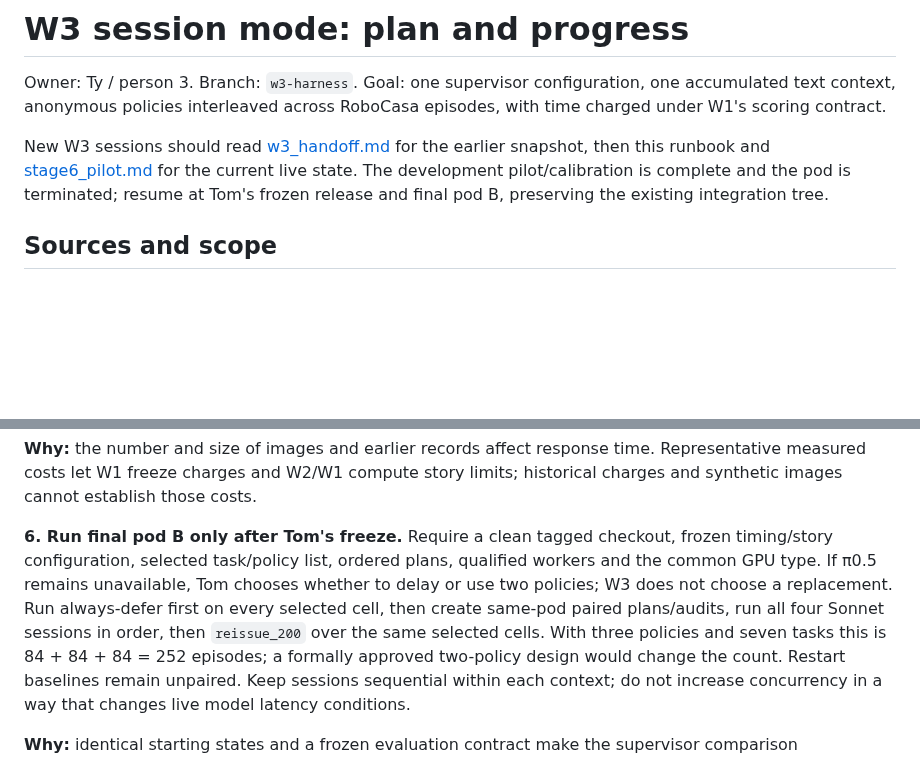
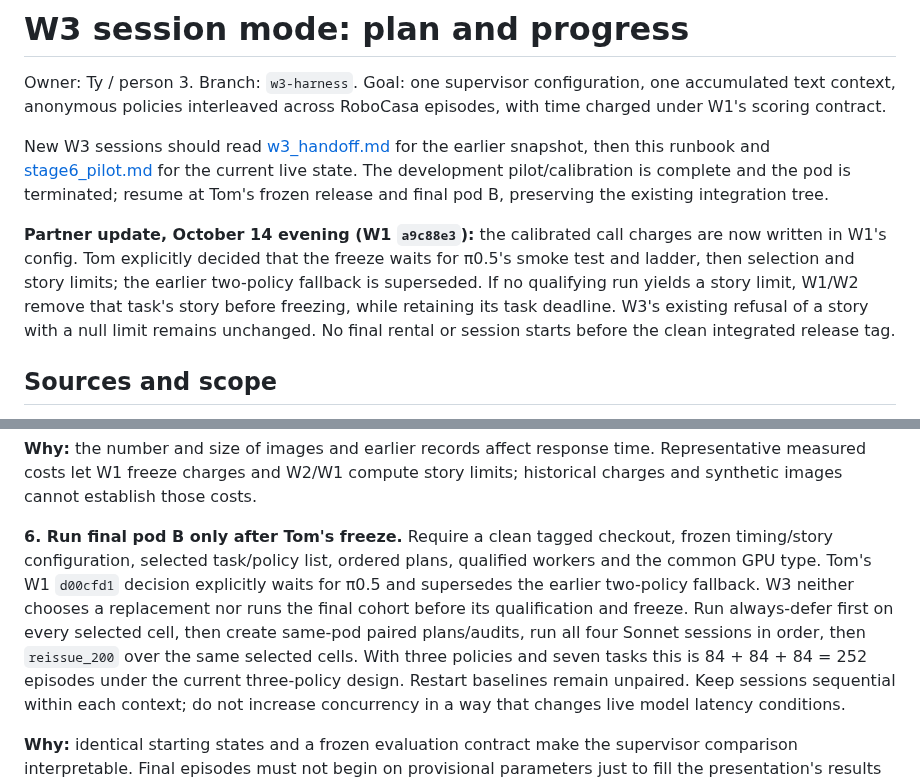
Before and after one commit to tom05919/OrcaBench, a Markdown page: docs/session_mode.md, 2 parts joined by grey strips. GitHub-like rendering; blank space fills up the shorter version.

Commit message:
docs(w3): align final run gates with required pi05 qualification

```diff
--- a/docs/session_mode.md
+++ b/docs/session_mode.md
@@ -8,6 +8,14 @@ New W3 sessions should read [w3_handoff.md](w3_handoff.md) for the earlier snaps
 then this runbook and [stage6_pilot.md](stage6_pilot.md) for the current live state.
 The development pilot/calibration is complete and the pod is terminated; resume
 at Tom's frozen release and final pod B, preserving the existing integration tree.
+
+**Partner update, October 14 evening (W1 `a9c88e3`):** the calibrated call
+charges are now written in W1's config. Tom explicitly decided that the freeze
+waits for π0.5's smoke test and ladder, then selection and story limits; the
+earlier two-policy fallback is superseded. If no qualifying run yields a story
+limit, W1/W2 remove that task's story before freezing, while retaining its task
+deadline. W3's existing refusal of a story with a null limit remains unchanged.
+No final rental or session starts before the clean integrated release tag.
 
 ## Sources and scope
 
@@ -591,12 +599,13 @@ limits; historical charges and synthetic images cannot establish those costs.
 
 **6. Run final pod B only after Tom's freeze.** Require a clean tagged checkout,
 frozen timing/story configuration, selected task/policy list, ordered plans,
-qualified workers and the common GPU type. If π0.5 remains unavailable, Tom
-chooses whether to delay or use two policies; W3 does not choose a replacement.
+qualified workers and the common GPU type. Tom's W1 `d00cfd1` decision explicitly
+waits for π0.5 and supersedes the earlier two-policy fallback. W3 neither chooses
+a replacement nor runs the final cohort before its qualification and freeze.
 Run always-defer first on every selected cell, then create same-pod paired
 plans/audits, run all four Sonnet sessions in order, then `reissue_200` over the
 same selected cells. With three policies and seven tasks this is 84 + 84 + 84
-= 252 episodes; a formally approved two-policy design would change the count.
+= 252 episodes under the current three-policy design.
 Restart baselines remain unpaired. Keep sessions sequential within each context;
 do not increase concurrency in a way that changes live model latency conditions.
 
```
Also changed, not shown: docs/stage6_pilot.md (+7 -2 lines).
